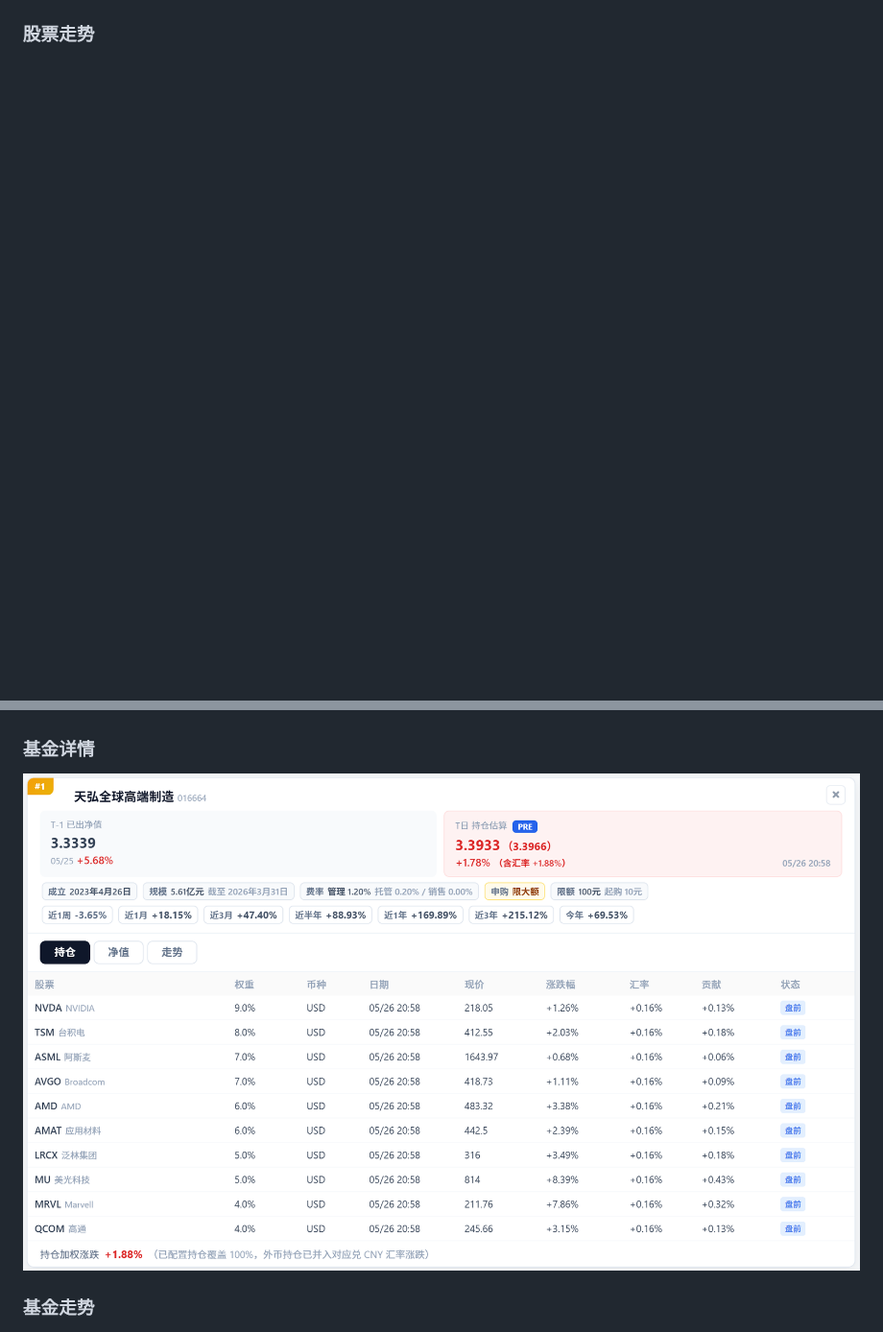
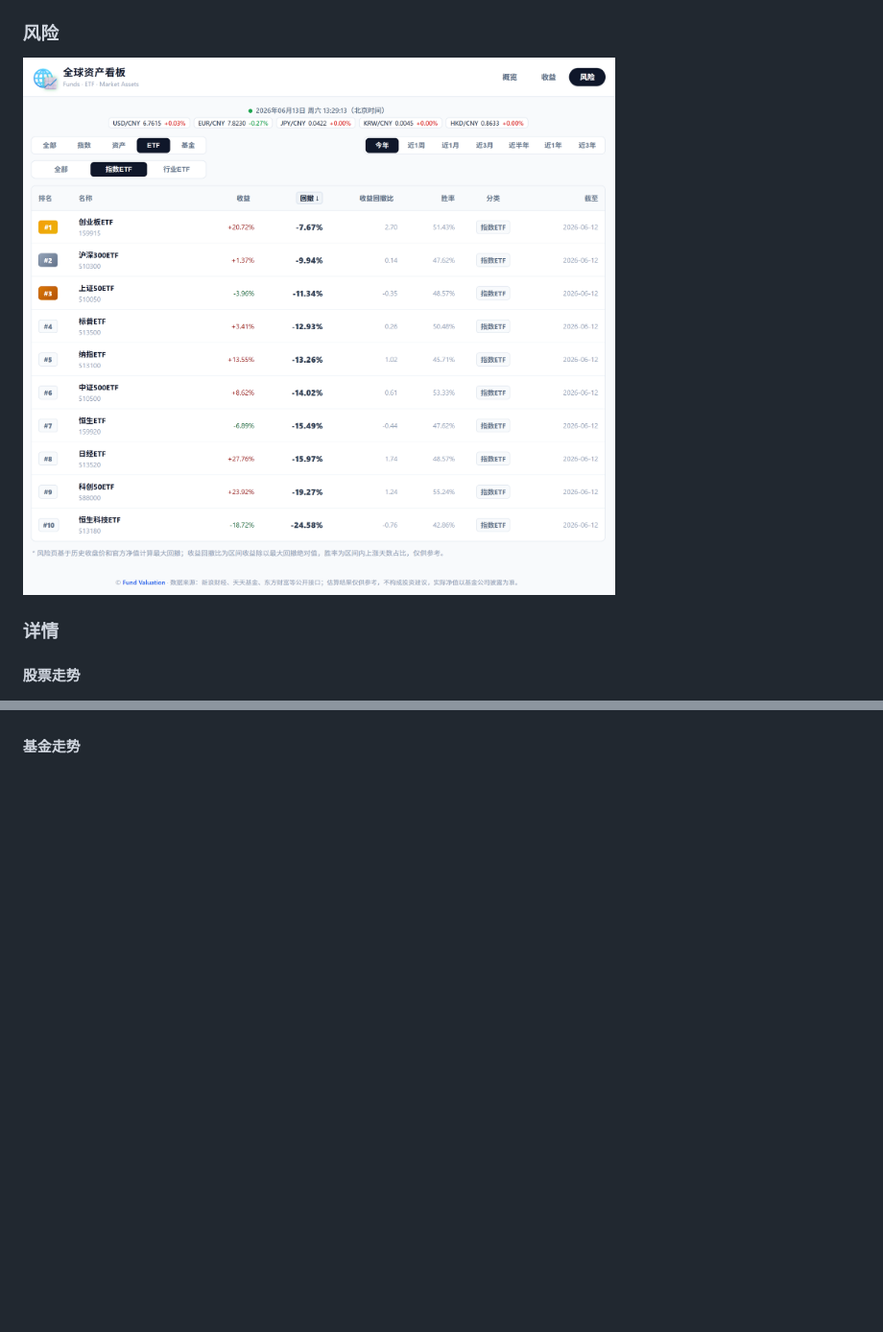
Before and after one commit to taifuer/fund_valuation, a Markdown page: README.md, 2 parts joined by grey strips. Shown at 96% size. Drawn GitHub-style; pictures changed too: demo/risk.png (added); blank space fills up the shorter version.

Commit message:
docs: update dashboard demo screenshots
- Replace split overview screenshots with the updated single overview image.
- Add the new risk page screenshot to the README demo section.
- Refresh the收益 screenshot and remove deleted overview demo assets.
- Reorganize the demo section into overview,收益,风险, and detail groups.

Co-Authored-By: Codex (GPT-5.5) <noreply@openai.com>

```diff
--- a/README.md
+++ b/README.md
@@ -141,15 +139,17 @@ npm run preview   # 预览生产构建
 
 ![收益](./demo/rank.png)
 
-### 股票走势
+### 风险
+
+![风险](./demo/risk.png)
+
+### 详情
+
+#### 股票走势
 
 ![股票走势](./demo/stock_history.png)
 
-### 基金详情
-
-![基金详情](./demo/fund_detail.png)
-
-### 基金走势
+#### 基金走势
 
 ![基金走势](./demo/fund_history.png)
 
```
Also changed, not shown: other parts of README.md (+2 -4 lines), demo/overview.png, demo/overview1.png (deleted), demo/overview2.png (deleted), demo/rank.png.
